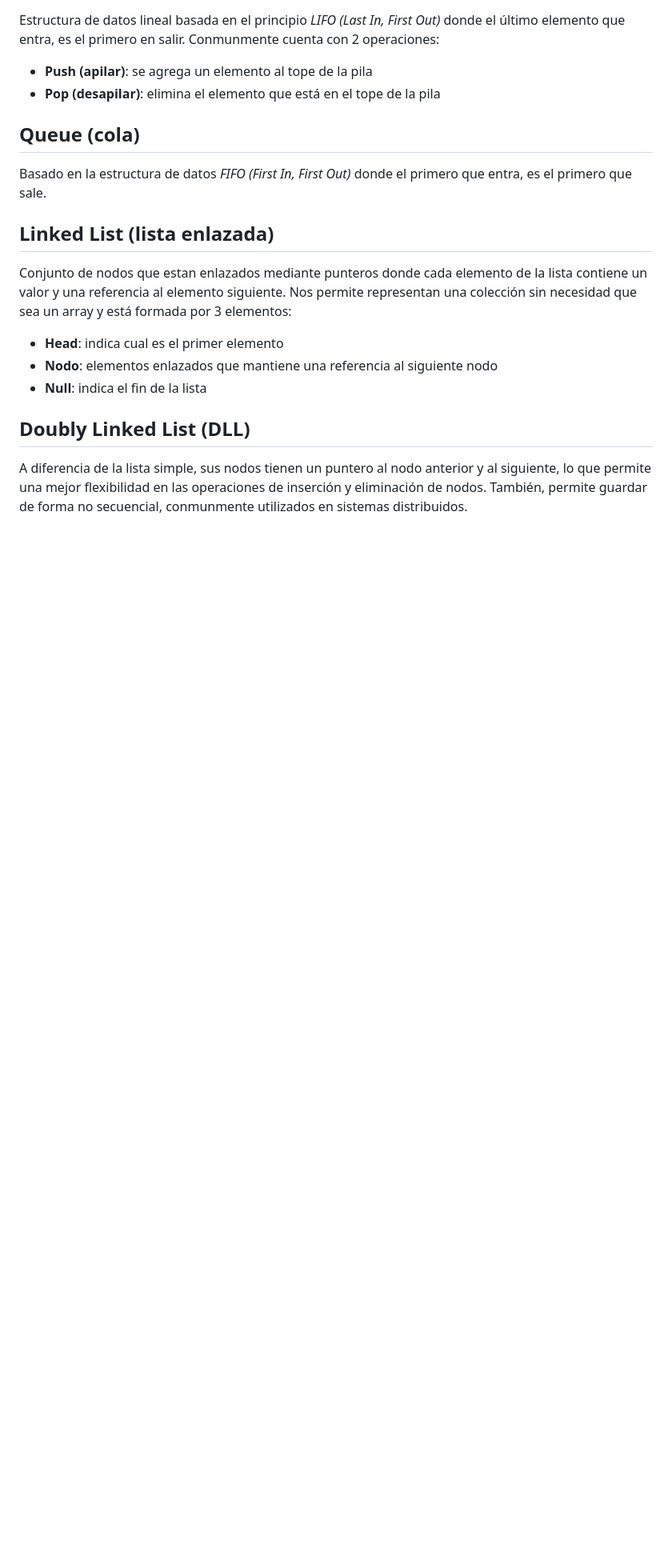
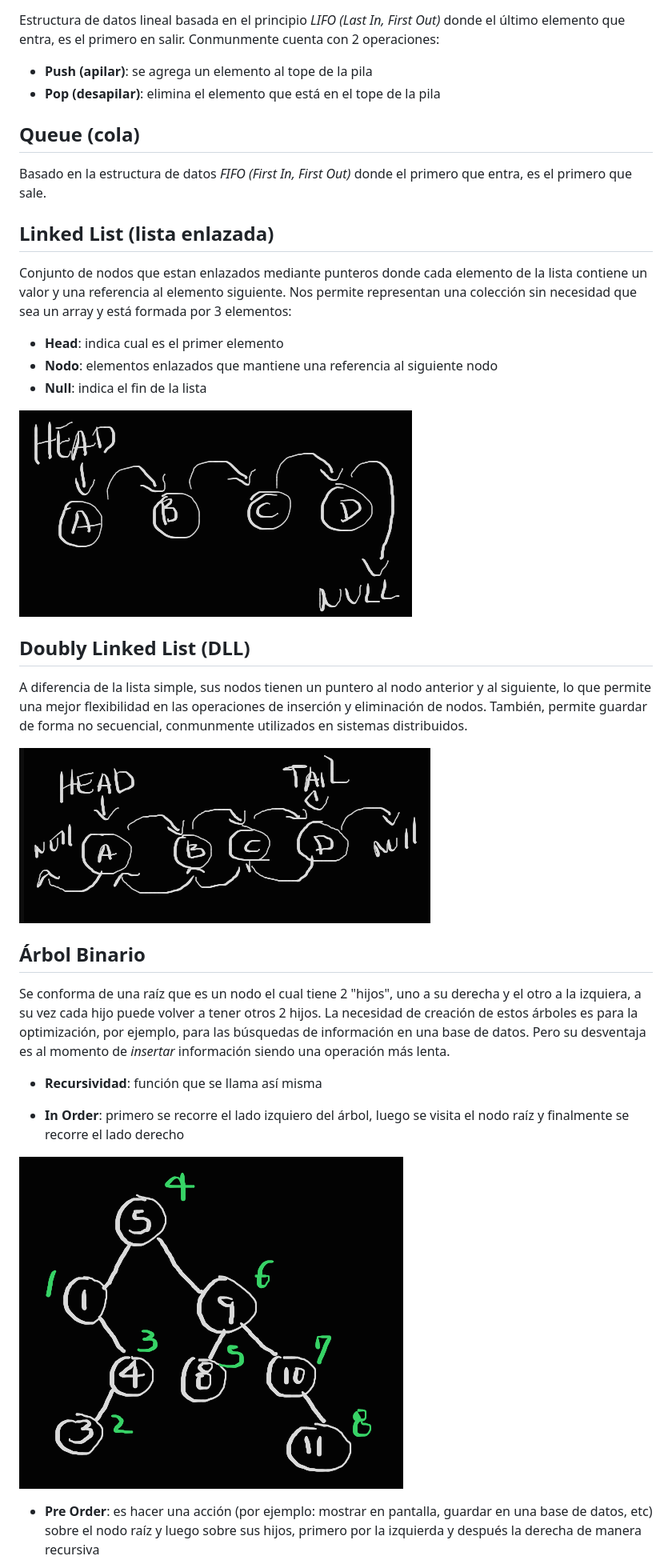
Before and after one commit to sebastian-asm/apuntes-js-estructura-datos, a Markdown page: README.md, the part around one of its changes. Shown at 80% size. GitHub-like rendering; pictures changed too: assets/images/screenshots/image-4.png (added), assets/images/screenshots/image-6.png (added), assets/images/screenshots/image-7.png (added); blank space fills up the shorter version.

Commit message:
arbol binario de busqueda

```diff
--- a/README.md
+++ b/README.md
@@ -45,6 +45,23 @@ Conjunto de nodos que estan enlazados mediante punteros donde cada elemento de l
 - **Nodo**: elementos enlazados que mantiene una referencia al siguiente nodo
 - **Null**: indica el fin de la lista
 
+![Linked List](assets/images/screenshots/image-7.png)
+
 ## Doubly Linked List (DLL)
 
 A diferencia de la lista simple, sus nodos tienen un puntero al nodo anterior y al siguiente, lo que permite una mejor flexibilidad en las operaciones de inserción y eliminación de nodos. También, permite guardar de forma no secuencial, conmunmente utilizados en sistemas distribuidos.
+
+![Doubly Linked List](assets/images/screenshots/image-6.png)
+
+## Árbol Binario
+
+Se conforma de una raíz que es un nodo el cual tiene 2 "hijos", uno a su derecha y el otro a la izquiera, a su vez cada hijo puede volver a tener otros 2 hijos. La necesidad de creación de estos árboles es para la optimización, por ejemplo, para las búsquedas de información en una base de datos. Pero su desventaja es al momento de _insertar_ información siendo una operación más lenta.
+
+- **Recursividad**: función que se llama así misma
+
+- **In Order**: primero se recorre el lado izquiero del árbol, luego se visita el nodo raíz y finalmente se recorre el lado derecho
+
+![In Order](assets/images/screenshots/image-4.png)
+
+- **Pre Order**: es hacer una acción (por ejemplo: mostrar en pantalla, guardar en una base de datos, etc) sobre el nodo raíz y luego sobre sus hijos, primero por la izquierda y después la derecha de manera recursiva
+
```
Also changed, not shown: other parts of README.md (+5 -0 lines), assets/images/screenshots/image-5.png (added), assets/images/screenshots/image-8.png (added), 2 other files.
